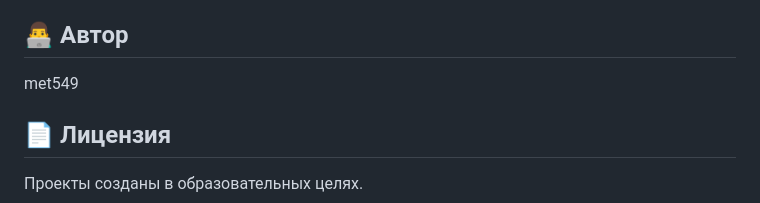
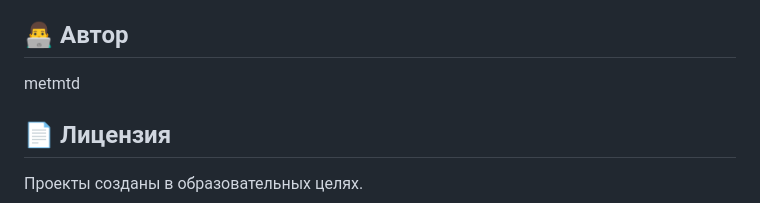
Before and after one commit to metmtd/metro-world-app, a Markdown page: README.md, the part around the change. Drawn GitHub-style.

Commit message:
Update author name in README.md

```diff
--- a/README.md
+++ b/README.md
@@ -87,7 +87,7 @@ streamlit run main.py
 
 ## 👨‍💻 Автор
 
-met549
+metmtd
 
 ## 📄 Лицензия
 
```
